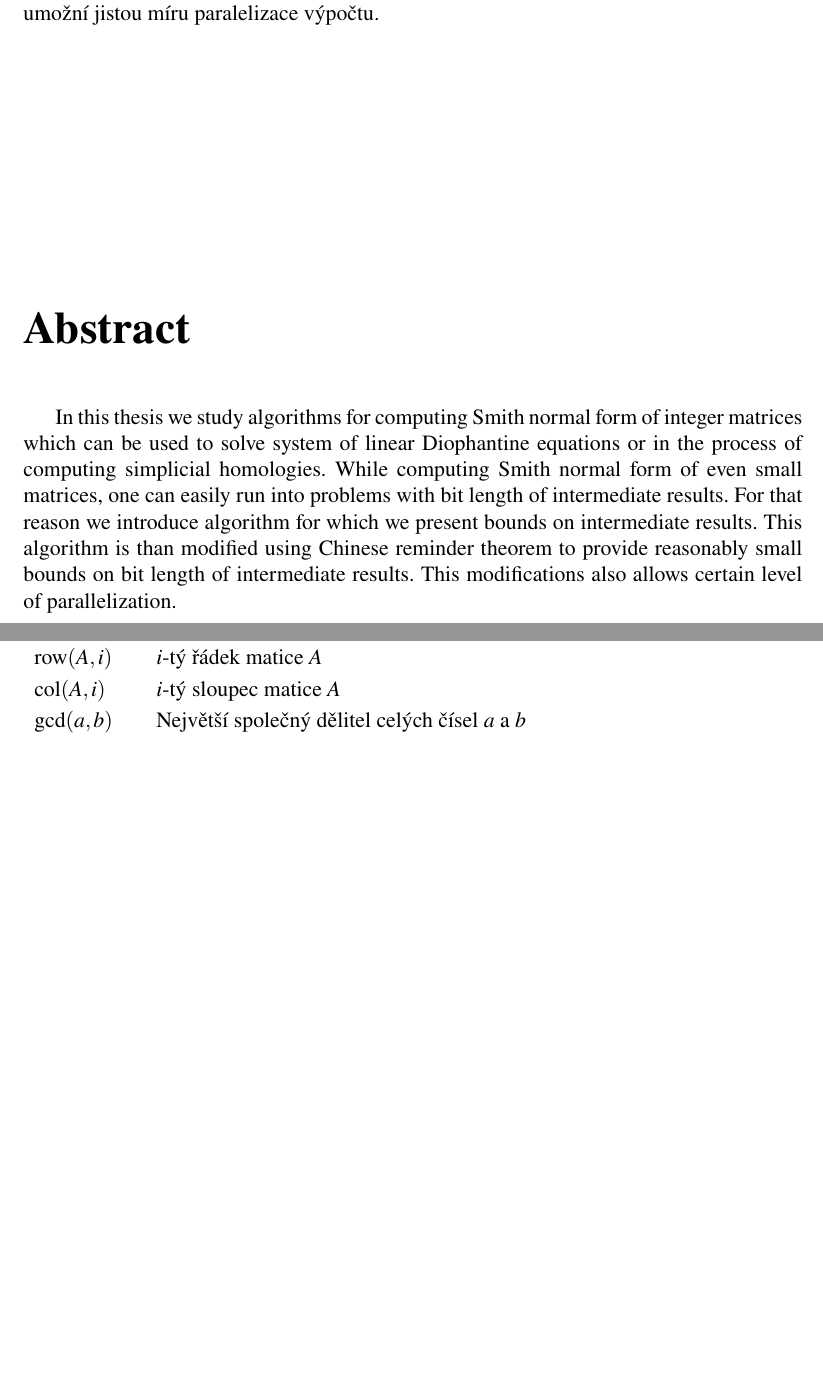
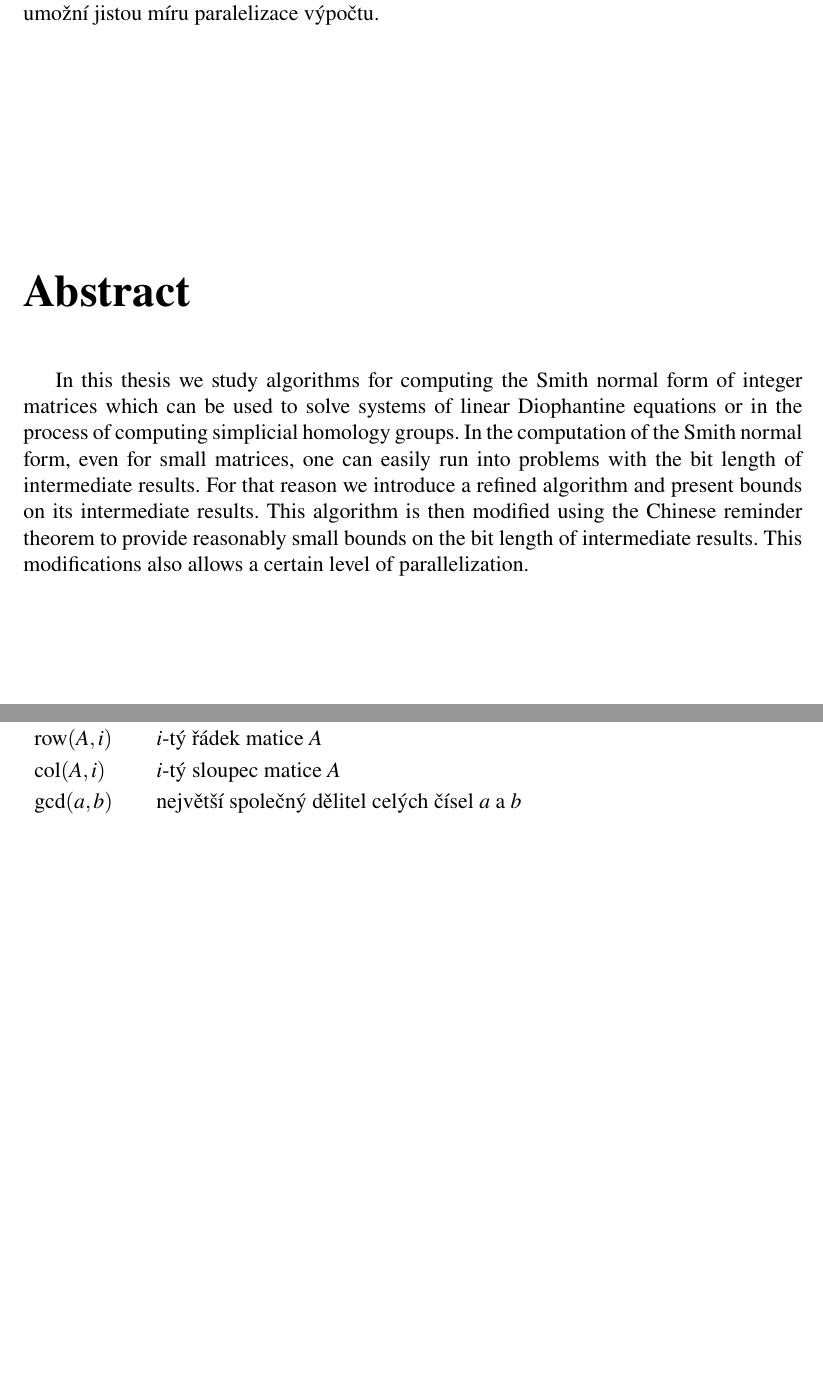
Before and after one commit to JendaPlhak/smithNormalForm, a LaTeX thesis (thesis/Sablona.tex, which reads thesis/text_prace/02_Znaceni.tex): two parts of pages 5 and 10 of 47 before the commit and two parts of pages 5 and 9 of 46 after it, joined at a grey line, cut so that both start at the same text, the shorter picture padded with empty space. Compiled offline with pdfLaTeX.

Commit message:
Bachelors thesis complete.

```diff
--- a/thesis/Sablona.tex
+++ b/thesis/Sablona.tex
@@ -58,6 +58,7 @@
 \usepackage[]{algorithm2e}
 \usepackage[makeroom]{cancel}
 \usepackage{mathtools}
+\usepackage{wallpaper}
 \DeclarePairedDelimiter{\ceil}{\lceil}{\rceil}
 %  \usepackage[mtbold,mtplusscr,mtpluscal]{mathtime} % komercni matematicky font, dostupne pouze na UMS
 
@@ -123,7 +124,9 @@
 
 \Abstrakty%
 {V této bakalářské práci se věnujeme algoritmům pro výpočet Smithova normálního tvaru celočíselných matic, který nalézá uplatnění například při řešení soustav celočíselných rovnic nebo při počítání simpliciálních homologií. Protože v průběhu výpočtu Smithova normálního tvaru můžeme už pro malé matice narazit na problémy s bitovou délkou mezivýsledků, uvádíme zde algoritmus, pro nějž odvozujeme odhad na mezivýsledky. Tento algoritmus modifikujeme tak, abychom mohli s využitím Čínské zbytkové věty garantovat dostatečně malou bitovou délku mezivýsledků. Modifikace algoritmu navíc umožní jistou míru paralelizace výpočtu.}%
-{In this thesis we study algorithms for computing Smith normal form of integer matrices which can be used to solve system of linear Diophantine equations or in the process of computing simplicial homologies. While computing Smith normal form of even small matrices, one can easily run into problems with bit length of intermediate results. For that reason we introduce algorithm for which we present bounds on intermediate results. This algorithm is than modified using Chinese reminder theorem to provide reasonably small bounds on bit length of intermediate results. This modifications also allows certain level of parallelization.}
+{In this thesis we study algorithms for computing the Smith normal form of integer matrices which can be used to solve systems of linear Diophantine equations or in the process of computing simplicial homology groups. In the computation of the Smith normal form, even for small matrices, one can easily run into problems with the bit length of intermediate results. For that reason we introduce a refined algorithm and present bounds on its intermediate results. This algorithm is then modified using the Chinese reminder theorem to provide reasonably small bounds on the bit length of intermediate results. This modifications also allows a certain level of parallelization.}
+
+
 
 \TextPodekovani%
 {Na tomto místě bych chtěl poděkovat Bc. Lukáši Vokřínkovi, PhD. za odborné vedení bakalářské práce a za cenné připomínky, které ovlivnily směřování celé práce.}
--- a/thesis/text_prace/02_Znaceni.tex
+++ b/thesis/text_prace/02_Znaceni.tex
@@ -13,7 +13,7 @@ Pro snazší orientaci v textu zde čtenáři předkládáme přehled základní
   $\Vert A \Vert$             & maximum absolutních hodnot prvků matice $ A $, $ \Vert A \Vert = \max{\{\vert A_{i, j} \vert \}}$\\[1mm]
   $\operatorname{row}(A, i) $ & $ i $-tý řádek matice $ A $\\[1mm]
   $\operatorname{col}(A, i) $ & $ i $-tý sloupec matice $ A $\\[1mm]
-  $\operatorname{gcd}(a, b) $ & Největší společný dělitel celých čísel $ a $ a $ b $\\[1mm]
+  $\operatorname{gcd}(a, b) $ & největší společný dělitel celých čísel $ a $ a $ b $\\[1mm]
 
 \end{longtable}
 \end{flushleft}
```
Also changed, not shown: thesis/Sablona.tex (4 more changed lines).
